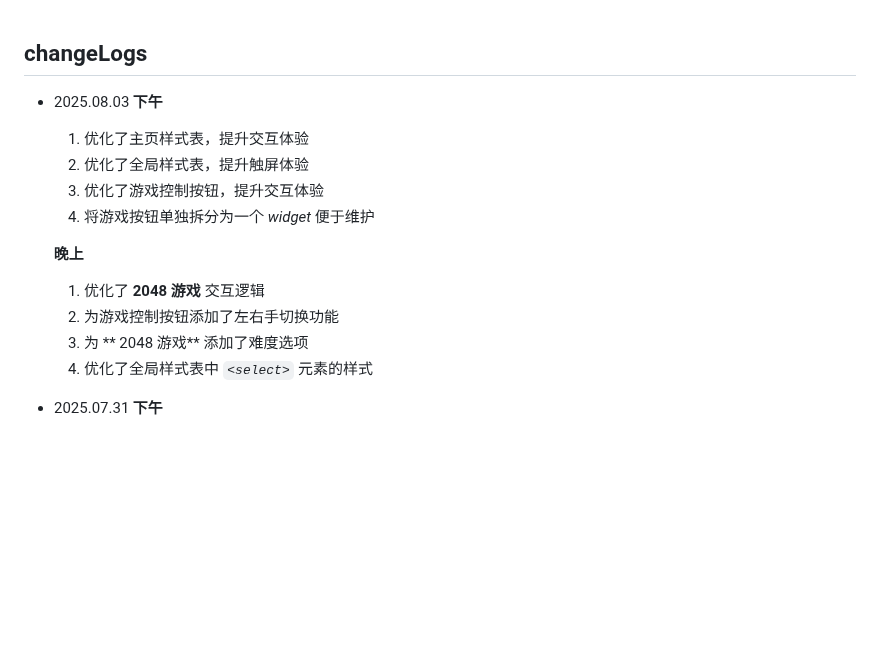
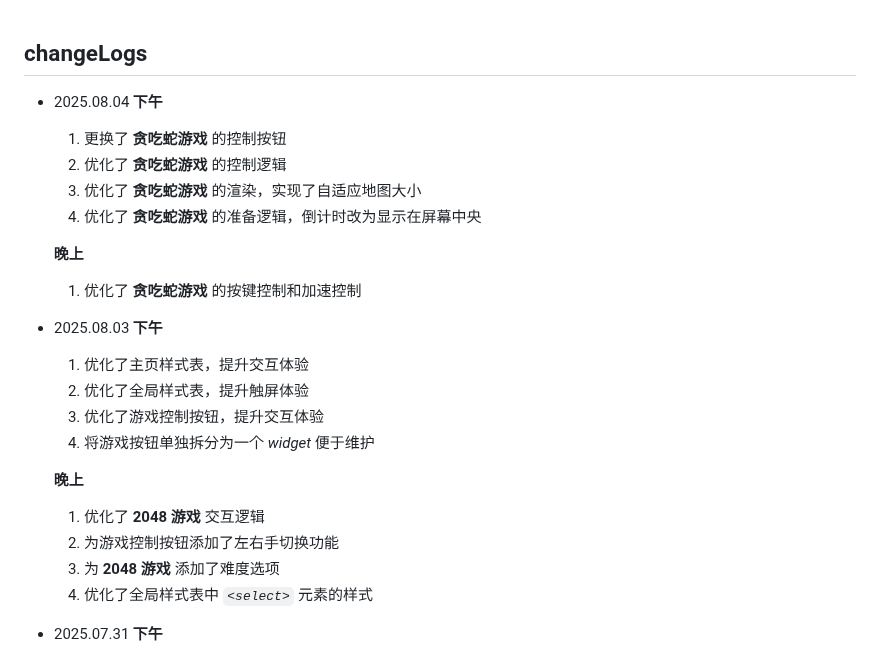
Before and after one commit to LinuxMint-User/mysite, a Markdown page: changeLogs.md, the part around the change. Rendered like a GitHub page; blank space fills up the shorter version.

````diff
--- a/changeLogs.md
+++ b/changeLogs.md
@@ -1,4 +1,14 @@
 ## changeLogs
+- 2025.08.04
+  **下午**
+  1. 更换了 **贪吃蛇游戏** 的控制按钮
+  2. 优化了 **贪吃蛇游戏** 的控制逻辑
+  3. 优化了 **贪吃蛇游戏** 的渲染，实现了自适应地图大小
+  4. 优化了 **贪吃蛇游戏** 的准备逻辑，倒计时改为显示在屏幕中央
+
+  **晚上**
+  1. 优化了 **贪吃蛇游戏** 的按键控制和加速控制
+
 - 2025.08.03
   **下午**
   1. 优化了主页样式表，提升交互体验
@@ -9,7 +19,7 @@
   **晚上**
   1. 优化了 **2048 游戏** 交互逻辑
   2. 为游戏控制按钮添加了左右手切换功能
-  3. 为 ** 2048 游戏** 添加了难度选项
+  3. 为 **2048 游戏** 添加了难度选项
   4. 优化了全局样式表中 *```<select>```* 元素的样式
 
 - 2025.07.31
````
